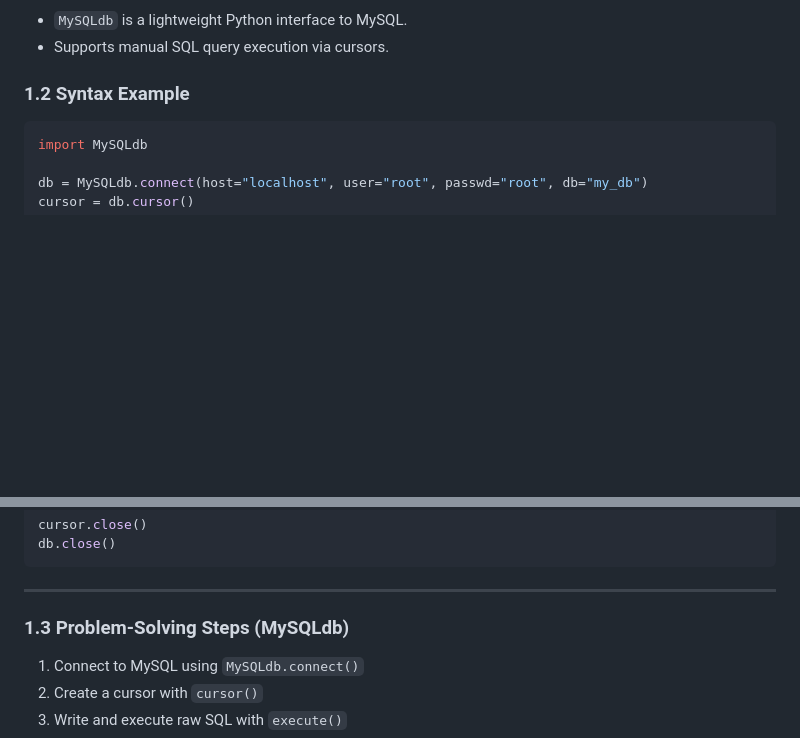
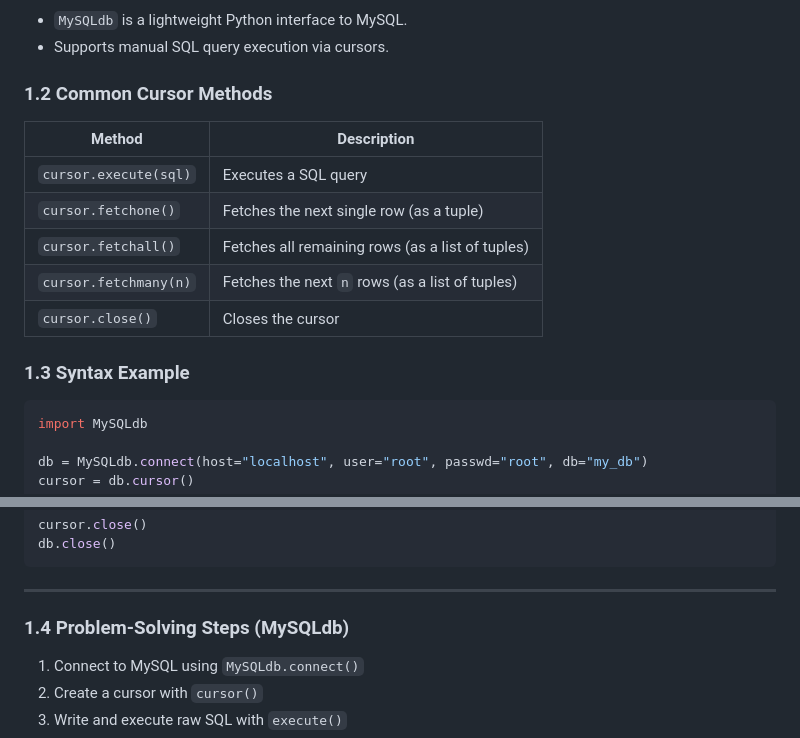
Before and after one commit to xl-c111/holbertonschool-higher_level_programming, a Markdown page: python-object_relational_mapping/README.md, 2 parts joined by grey strips. Rendered like a GitHub page; blank space fills up the shorter version.

````diff
--- a/python-object_relational_mapping/README.md
+++ b/python-object_relational_mapping/README.md
@@ -11,7 +11,18 @@ A concise guide to using **MySQLdb** and **SQLAlchemy ORM** in Python for intera
 - `MySQLdb` is a lightweight Python interface to MySQL.
 - Supports manual SQL query execution via cursors.
 
-### 1.2 Syntax Example
+### 1.2 Common Cursor Methods
+
+| Method              | Description                                           |
+|---------------------|-------------------------------------------------------|
+| `cursor.execute(sql)` | Executes a SQL query                               |
+| `cursor.fetchone()`   | Fetches the next single row (as a tuple)           |
+| `cursor.fetchall()`   | Fetches all remaining rows (as a list of tuples)   |
+| `cursor.fetchmany(n)` | Fetches the next `n` rows (as a list of tuples)    |
+| `cursor.close()`      | Closes the cursor                                   |
+
+
+### 1.3 Syntax Example
 
 ```python
 import MySQLdb
@@ -30,7 +41,7 @@ db.close()
 ```
 ---
 
-### 1.3 Problem-Solving Steps (MySQLdb)
+### 1.4 Problem-Solving Steps (MySQLdb)
 
 1. Connect to MySQL using `MySQLdb.connect()`
 2. Create a cursor with `cursor()`
````
